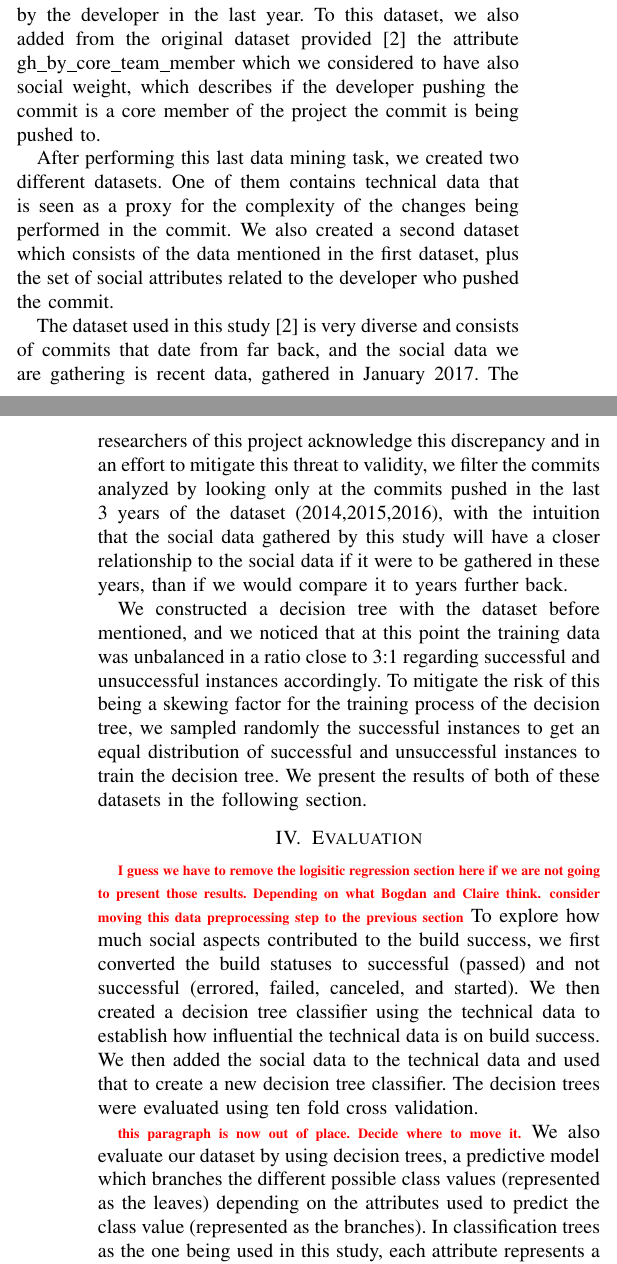
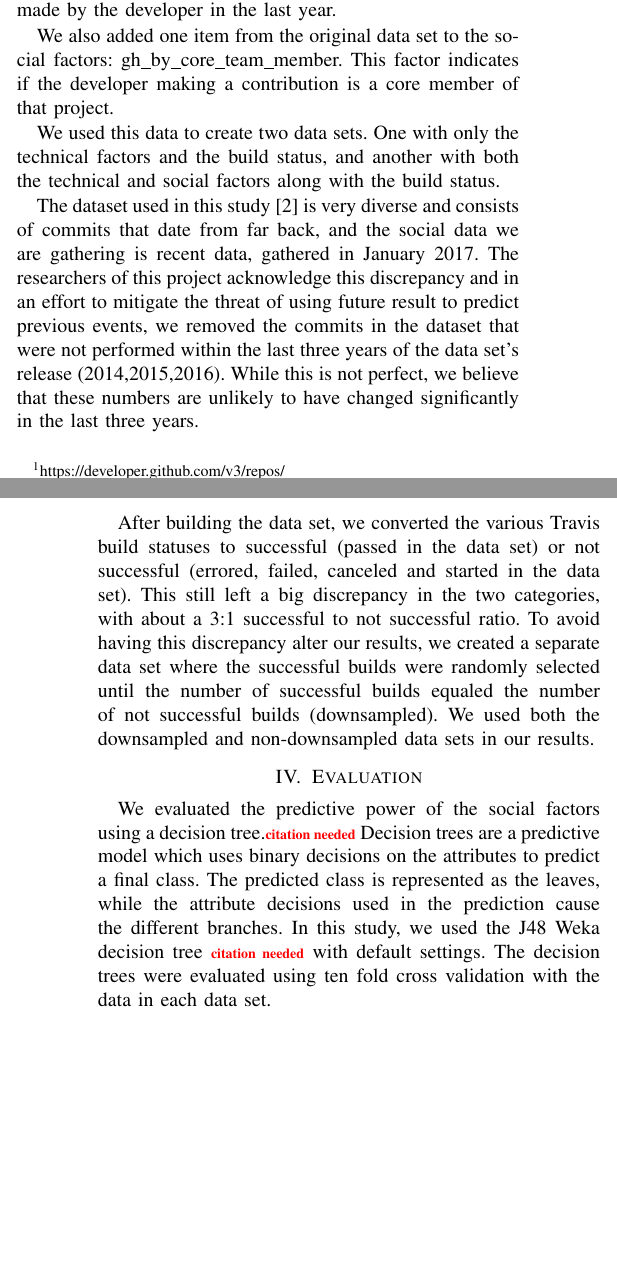
Before and after one commit to mausotog/MSRChallenge2017, a LaTeX paper (Paper/MSRChallenge2017.tex): two parts of the columns of pages 2 and 3 of 4, joined at a grey line, cut so that both start at the same text, the shorter picture padded with empty space. Compiled offline with pdfLaTeX.

Commit message:
editted the results

```diff
--- a/Paper/MSRChallenge2017.tex
+++ b/Paper/MSRChallenge2017.tex
@@ -627,45 +625,45 @@ appreciation to the repository and creating a bookmark for later
 access.\footnote{https://help.github.com/articles/about-stars/} Followers and
 Following detail the number of developers that are following and being followed
 by the developer in question. Finally, the last attribute studied is the number
-of contributions made by the developer in the last year. To this dataset, we
-also added from the original dataset provided~\cite{msr17challenge} the
-attribute gh\_by\_core\_team\_member which we considered to have also social
-weight, which describes if the developer pushing the commit is a core member of
-the project the commit is being pushed to.
+of contributions made by the developer in the last year.
 
-After performing this last data mining task, we created two different datasets.
-One of them contains technical data that is seen as a proxy for the complexity
-of the changes being performed in the commit. We also created a second dataset
-which consists of the data mentioned in the first dataset, plus the set of
-social attributes related to the developer who pushed the commit.
+We also added one item from the original data set to the social factors:
+gh\_by\_core\_team\_member.
+This factor indicates if the developer making a contribution is a core member
+of that project.
+
+We used this data to create two data sets.  One with only the technical
+factors and the build status, and another with both the technical and social
+factors along with the build status.
 
 The dataset used in this study~\cite{msr17challenge} is very diverse
 and consists of commits that date from far back, and the social data we are
 gathering is recent data, gathered in January 2017. The researchers of this
-project acknowledge this discrepancy and in an effort to mitigate this threat to
-validity, we filter the commits analyzed by looking only at the commits pushed
-in the last 3 years of the dataset (2014,2015,2016), with the intuition that the
-social data gathered by this study will have a closer relationship to the social
-data if it were to be gathered in these years, than if we would compare it to
-years further back.
+project acknowledge this discrepancy and in an effort to mitigate the threat of
+using future result to predict previous events,
+we removed the commits in the dataset that were not performed within the last
+three years of the data set's release (2014,2015,2016).  While this is not
+perfect, we believe that these numbers are unlikely to have changed
+significantly in the last three years.
 
-We constructed a decision tree with the dataset before mentioned, and we noticed that at this point the training data was unbalanced in a ratio close to 3:1 regarding successful and unsuccessful instances accordingly. To mitigate the risk of this being a skewing factor for the training process of the decision tree, we sampled randomly the successful instances to get an equal distribution of
-successful and unsuccessful instances to train the decision tree. We present the results of both of these datasets in the following section.
+After building the data set, we converted the various Travis build statuses to
+successful (passed in the data set) or not successful (errored, failed, canceled
+and started in the data set).  This still left a big discrepancy in the two
+categories, with about a 3:1 successful to not successful ratio. To avoid having
+this discrepancy alter our results, we created a separate data set where the
+successful builds were randomly selected until the number of successful builds
+equaled the number of not successful builds (downsampled).  We used both the
+downsampled and non-downsampled data sets in our results.
+
 
 \section{Evaluation}
-\todo{I guess we have to remove the logisitic regression section here if we are not going to present those results. Depending on what Bogdan and Claire think.}
-\todo{consider moving this data preprocessing step to the previous section}
-To explore how much social aspects contributed to the build success, we first
-converted the build statuses to successful (passed) and not successful (errored,
-failed, canceled, and started).  We then created a decision tree classifier
-using the technical data to establish how influential the technical data is on
-build success.  We then added the social data to the technical data and used
-that to create a new decision tree classifier.  The decision trees were
-evaluated using ten fold cross validation.
 
-\todo{this paragraph is now out of place.  Decide where to move it.}
-We also evaluate our dataset by using decision trees, a predictive model which
-branches the different possible class values (represented as the leaves)
-depending on the attributes used to predict the class value (represented as the
-branches). In classification trees as the one being used in this study, each
-attribute represents a branch (with some exceptions due to pruning) and
+We evaluated the predictive power of the social factors using a decision
+tree.\todo{citation needed}
+Decision trees are a predictive model which uses binary decisions on the
+attributes to predict a final class.  The predicted class is represented as the
+leaves, while the attribute decisions used in the prediction cause the
+different branches.
+In this study, we used the J48 Weka decision tree \todo{citation needed} with default settings. The
+decision trees were evaluated using ten fold cross validation with the data in
+each data set.
@@ -722,7 +716,6 @@ all instances would produce 50.00\% accuracy.  After including the social data
 in the data set, the classifier correctly predicted 76.09\% of the data set,
 about a 12\% improvement from only the technical data.
 
-The same
 
 \subsection{Build success by core team member}
 
@@ -736,13 +733,11 @@ and 64.70\% of the builds passed.
+accuracy after performing downsampling.  These results show that experience is
+important to predicting build commit success but a strong predictor.
 
-
-
-
-\section{Discussion}
-In this study we have analyzed how considering social data is beneficial to be able to predict if a commit will be successfully integrated into a project or not. We have analyzed different technical complexity measures that work as a proxy for the complexity of the task being commited, such as number of files added, size of the project, size of the commit, etc. It is worth noticing that these are not the only measures that can be used as a proxy for technical complexity of a commit. The same intuition applies to the social attributes we gathered. These are not the only proxies for experience a developer may have, but we are making use of a suitable feature Github provides, which are the social attributes being measured in this study.
-
-This study is consistent with previous studies~\cite{Yu15,tsay14icse,tsay14fse} that show the importance of considering social traits  when dealing with a merely social process such as the software development process.
-
-
+The build success by core team member results show that core team members are
+more likely to have the build integration pass than non-core team members.  This
+result provides evidence that non-core team member commit are not throughly
+scrutinized, although further studied will be required to draw definite
+conclusions.
 
 % An example of a floating figure using the graphicx package.
 % Note that \label must occur AFTER (or within) \caption.
@@ -828,6 +823,6 @@ This study is consistent with previous studies~\cite{Yu15,tsay14icse,tsay14fse}
 
 
 \section{Threats to validity}
-
+This study contains various threats to validity.
 
 \noindent\textbf{Internal validity:}
```
Also changed, not shown: Paper/MSRChallenge2017.tex (68 more changed lines).
